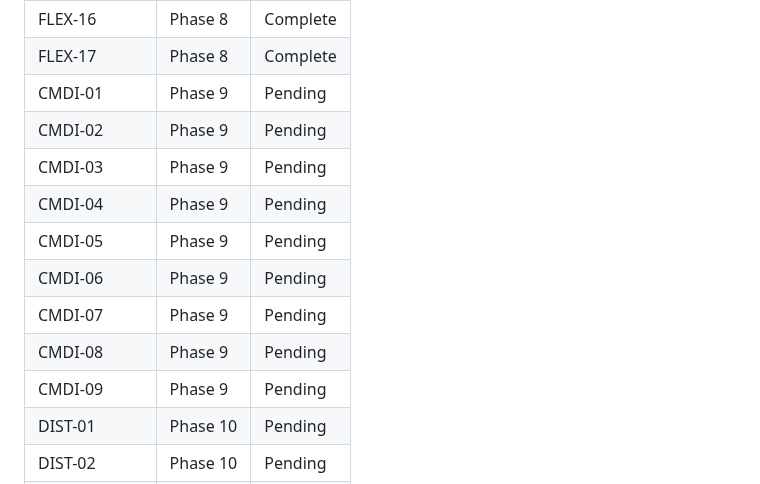
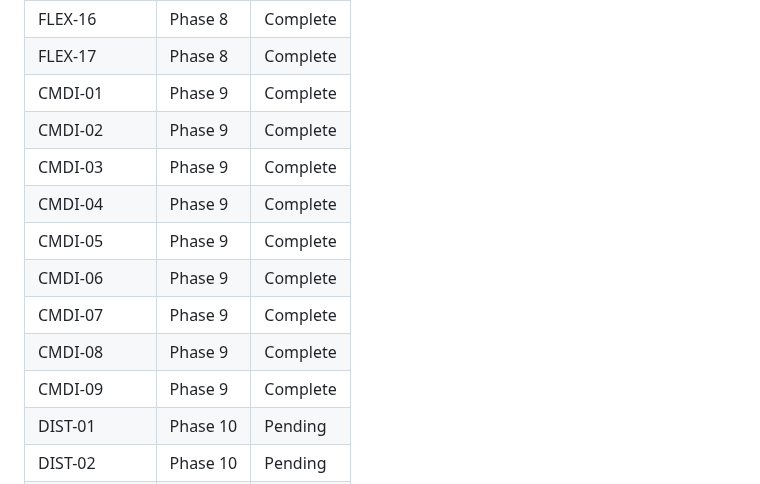
Before and after one commit to noahrasheta/director, a Markdown page: .planning/REQUIREMENTS.md, the part around one of its changes. Rendered like a GitHub page.

```diff
--- a/.planning/REQUIREMENTS.md
+++ b/.planning/REQUIREMENTS.md
@@ -239,15 +239,15 @@ Deferred to future release. Tracked but not in current roadmap.
 | FLEX-15 | Phase 8 | Complete |
 | FLEX-16 | Phase 8 | Complete |
 | FLEX-17 | Phase 8 | Complete |
-| CMDI-01 | Phase 9 | Pending |
-| CMDI-02 | Phase 9 | Pending |
-| CMDI-03 | Phase 9 | Pending |
-| CMDI-04 | Phase 9 | Pending |
-| CMDI-05 | Phase 9 | Pending |
-| CMDI-06 | Phase 9 | Pending |
-| CMDI-07 | Phase 9 | Pending |
-| CMDI-08 | Phase 9 | Pending |
-| CMDI-09 | Phase 9 | Pending |
+| CMDI-01 | Phase 9 | Complete |
+| CMDI-02 | Phase 9 | Complete |
+| CMDI-03 | Phase 9 | Complete |
+| CMDI-04 | Phase 9 | Complete |
+| CMDI-05 | Phase 9 | Complete |
+| CMDI-06 | Phase 9 | Complete |
+| CMDI-07 | Phase 9 | Complete |
+| CMDI-08 | Phase 9 | Complete |
+| CMDI-09 | Phase 9 | Complete |
 | DIST-01 | Phase 10 | Pending |
 | DIST-02 | Phase 10 | Pending |
 | DIST-03 | Phase 10 | Pending |
```
Also changed, not shown: other parts of .planning/REQUIREMENTS.md (+9 -9 lines), .planning/ROADMAP.md (+4 -4 lines), 1 other file.
